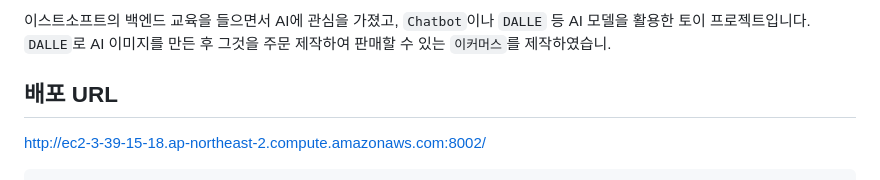
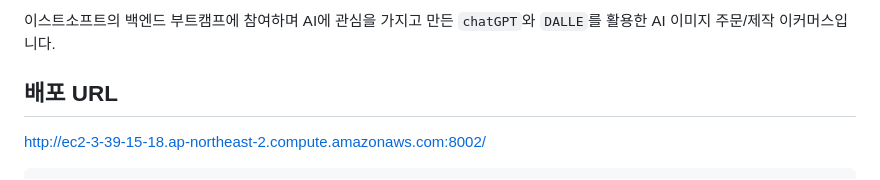
Before and after one commit to iankimdev/open-ai-django, a Markdown page: README.md, the part around the change. GitHub-like rendering.

```diff
--- a/README.md
+++ b/README.md
@@ -1,7 +1,4 @@
-
-
-이스트소프트의 백엔드 교육을 들으면서 AI에 관심을 가졌고, `Chatbot`이나 `DALLE` 등 AI 모델을 활용한 토이 프로젝트입니다.
-`DALLE`로 AI 이미지를 만든 후 그것을 주문 제작하여 판매할 수 있는 `이커머스`를 제작하였습니.
+이스트소프트의 백엔드 부트캠프에 참여하며 AI에 관심을 가지고 만든 `chatGPT`와 `DALLE`를 활용한 AI 이미지 주문/제작 이커머스입니다.
 
 ## 배포 URL
 http://ec2-3-39-15-18.ap-northeast-2.compute.amazonaws.com:8002/
```
